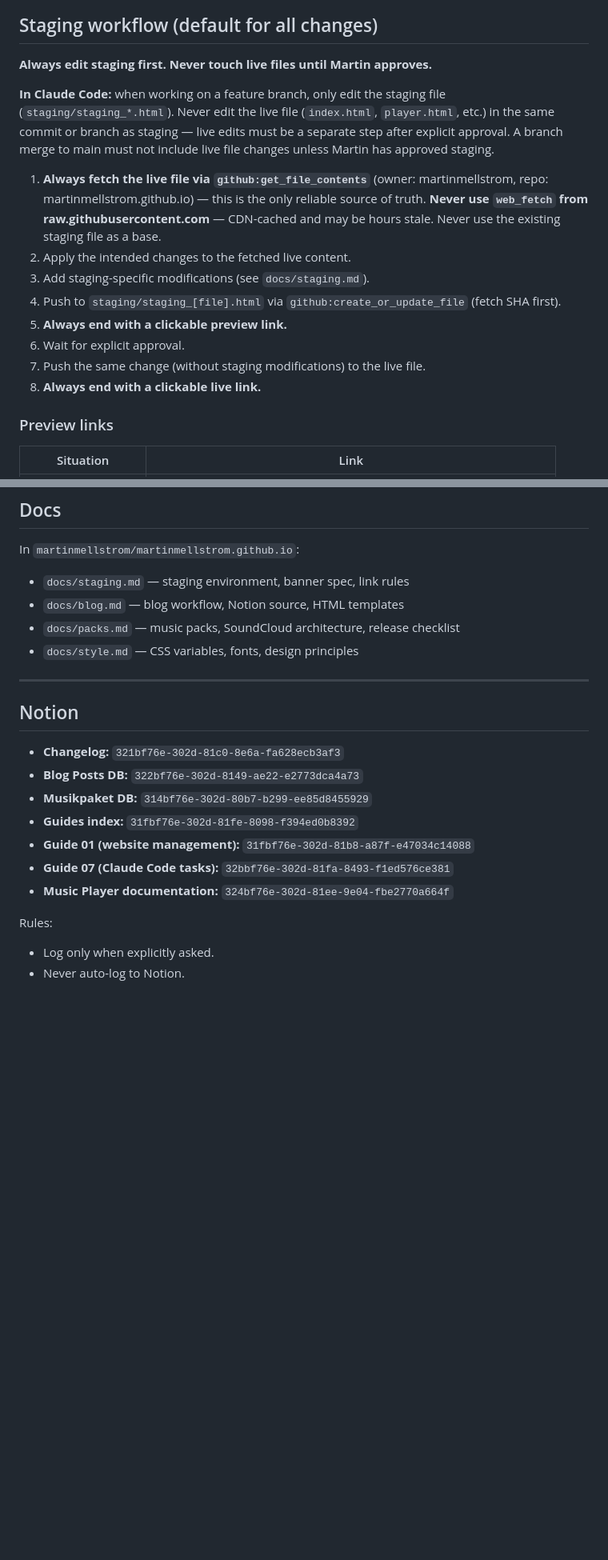
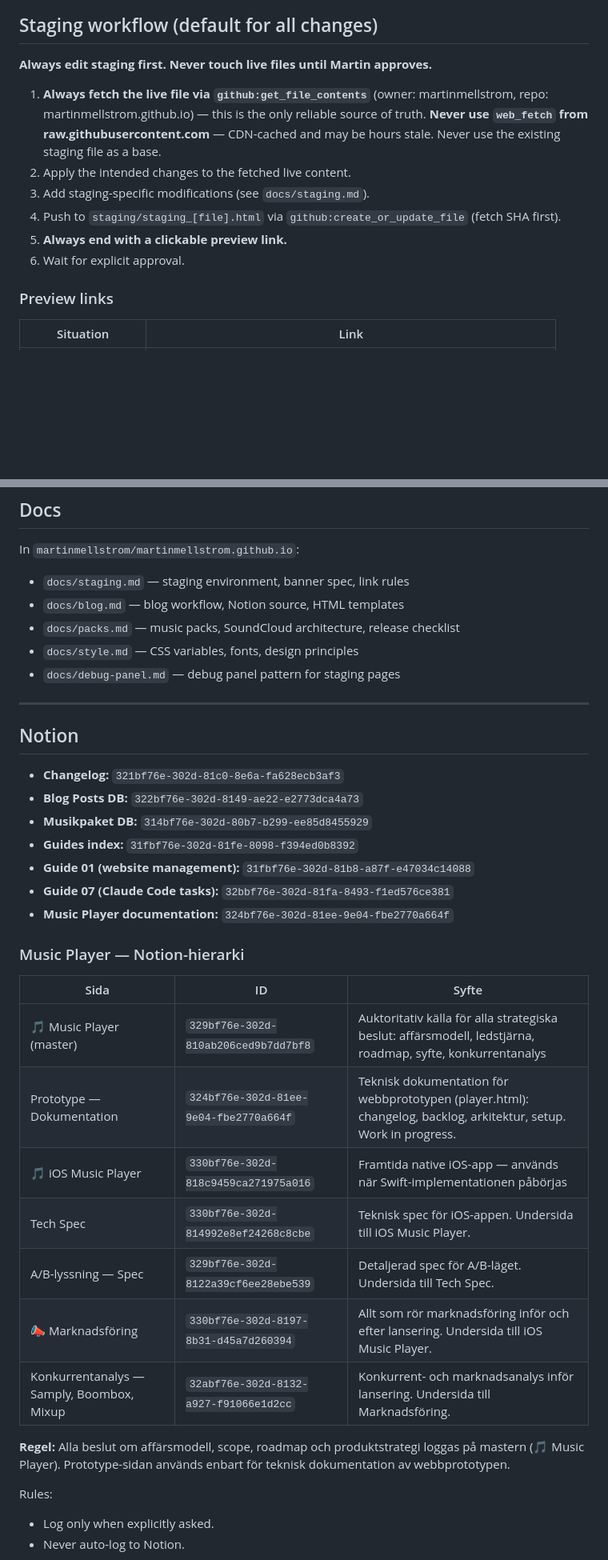
Before and after one commit to martinmellstrom/martinmellstrom.github.io, a Markdown page: CLAUDE.md, 2 parts joined by grey strips. Shown at 80% size. GitHub-like rendering; blank space fills up the shorter version.

```diff
--- a/CLAUDE.md
+++ b/CLAUDE.md
@@ -86,16 +100,12 @@ Claude (both claude.ai and Claude Code) must flag and propose updates to these i
 
 **Always edit staging first. Never touch live files until Martin approves.**
 
-**In Claude Code:** when working on a feature branch, only edit the staging file (`staging/staging_*.html`). Never edit the live file (`index.html`, `player.html`, etc.) in the same commit or branch as staging — live edits must be a separate step after explicit approval. A branch merge to main must not include live file changes unless Martin has approved staging.
-
 1. **Always fetch the live file via `github:get_file_contents`** (owner: martinmellstrom, repo: martinmellstrom.github.io) — this is the only reliable source of truth. **Never use `web_fetch` from raw.githubusercontent.com** — CDN-cached and may be hours stale. Never use the existing staging file as a base.
 2. Apply the intended changes to the fetched live content.
 3. Add staging-specific modifications (see `docs/staging.md`).
 4. Push to `staging/staging_[file].html` via `github:create_or_update_file` (fetch SHA first).
 5. **Always end with a clickable preview link.**
 6. Wait for explicit approval.
-7. Push the same change (without staging modifications) to the live file.
-8. **Always end with a clickable live link.**
 
 ### Preview links
 
@@ -182,6 +256,7 @@ In `martinmellstrom/martinmellstrom.github.io`:
 - `docs/blog.md` — blog workflow, Notion source, HTML templates
 - `docs/packs.md` — music packs, SoundCloud architecture, release checklist
 - `docs/style.md` — CSS variables, fonts, design principles
+- `docs/debug-panel.md` — debug panel pattern for staging pages
 
 ---
 
@@ -193,6 +268,20 @@ In `martinmellstrom/martinmellstrom.github.io`:
 - **Guide 01 (website management):** `31fbf76e-302d-81b8-a87f-e47034c14088`
 - **Guide 07 (Claude Code tasks):** `32bbf76e-302d-81fa-8493-f1ed576ce381`
 - **Music Player documentation:** `324bf76e-302d-81ee-9e04-fbe2770a664f`
+
+### Music Player — Notion-hierarki
+
+| Sida | ID | Syfte |
+|---|---|---|
+| 🎵 Music Player (master) | `329bf76e-302d-810ab206ced9b7dd7bf8` | Auktoritativ källa för alla strategiska beslut: affärsmodell, ledstjärna, roadmap, syfte, konkurrentanalys |
+| Prototype — Dokumentation | `324bf76e-302d-81ee-9e04-fbe2770a664f` | Teknisk dokumentation för webbprototypen (player.html): changelog, backlog, arkitektur, setup. Work in progress. |
+| 🎵 iOS Music Player | `330bf76e-302d-818c9459ca271975a016` | Framtida native iOS-app — används när Swift-implementationen påbörjas |
+| Tech Spec | `330bf76e-302d-814992e8ef24268c8cbe` | Teknisk spec för iOS-appen. Undersida till iOS Music Player. |
+| A/B-lyssning — Spec | `329bf76e-302d-8122a39cf6ee28ebe539` | Detaljerad spec för A/B-läget. Undersida till Tech Spec. |
+| 📣 Marknadsföring | `330bf76e-302d-8197-8b31-d45a7d260394` | Allt som rör marknadsföring inför och efter lansering. Undersida till iOS Music Player. |
+| Konkurrentanalys — Samply, Boombox, Mixup | `32abf76e-302d-8132-a927-f91066e1d2cc` | Konkurrent- och marknadsanalys inför lansering. Undersida till Marknadsföring. |
+
+**Regel:** Alla beslut om affärsmodell, scope, roadmap och produktstrategi loggas på mastern (🎵 Music Player). Prototype-sidan används enbart för teknisk dokumentation av webbprototypen.
 
 Rules:
 - Log only when explicitly asked.
```
Also changed, not shown: other parts of CLAUDE.md (+83 -4 lines).
